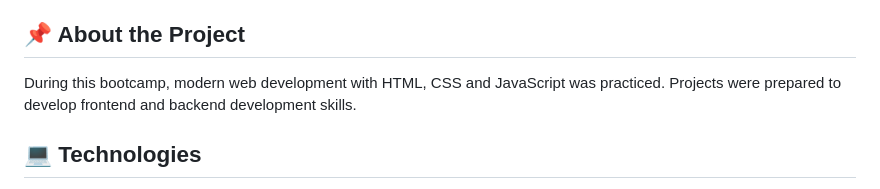
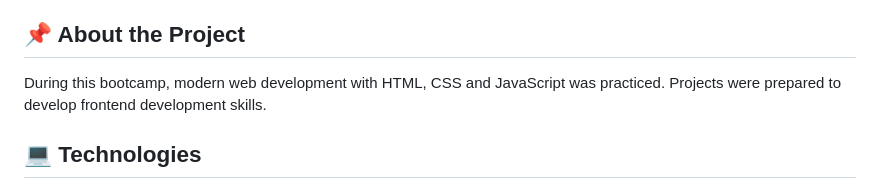
Before and after one commit to irem-yigit/insider-bootcamp-projects, a Markdown page: README.md, the part around the change. Rendered like a GitHub page.

```diff
--- a/README.md
+++ b/README.md
@@ -20,7 +20,7 @@ This repository contains all the projects completed during the Insider&Testinium
 - [Additional Information](#additional-information)
 
 ## 📌 About the Project
-During this bootcamp, modern web development with HTML, CSS and JavaScript was practiced. Projects were prepared to develop frontend and backend development skills.
+During this bootcamp, modern web development with HTML, CSS and JavaScript was practiced. Projects were prepared to develop frontend development skills.
 
 ## 💻 Technologies
 - **HTML5:** Used for user interface structure.
```
